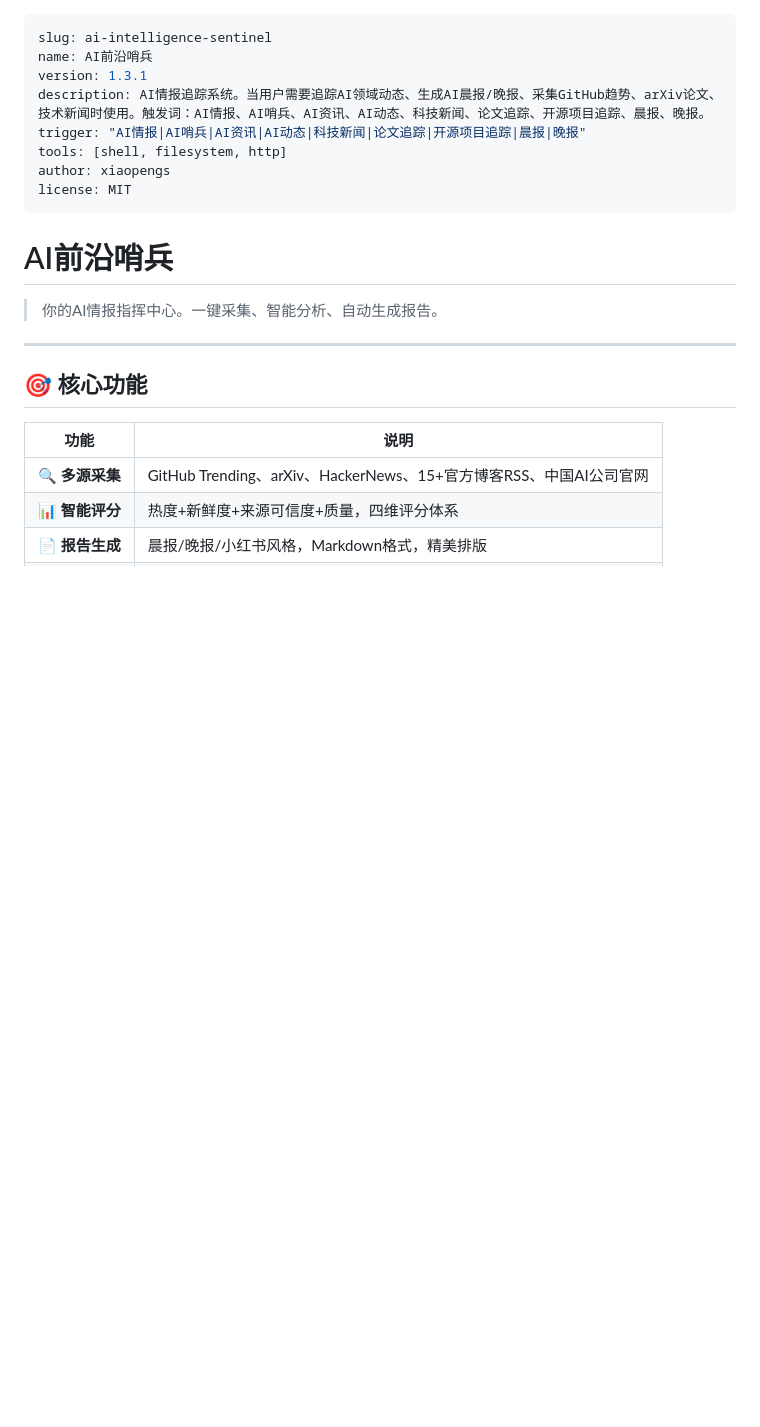
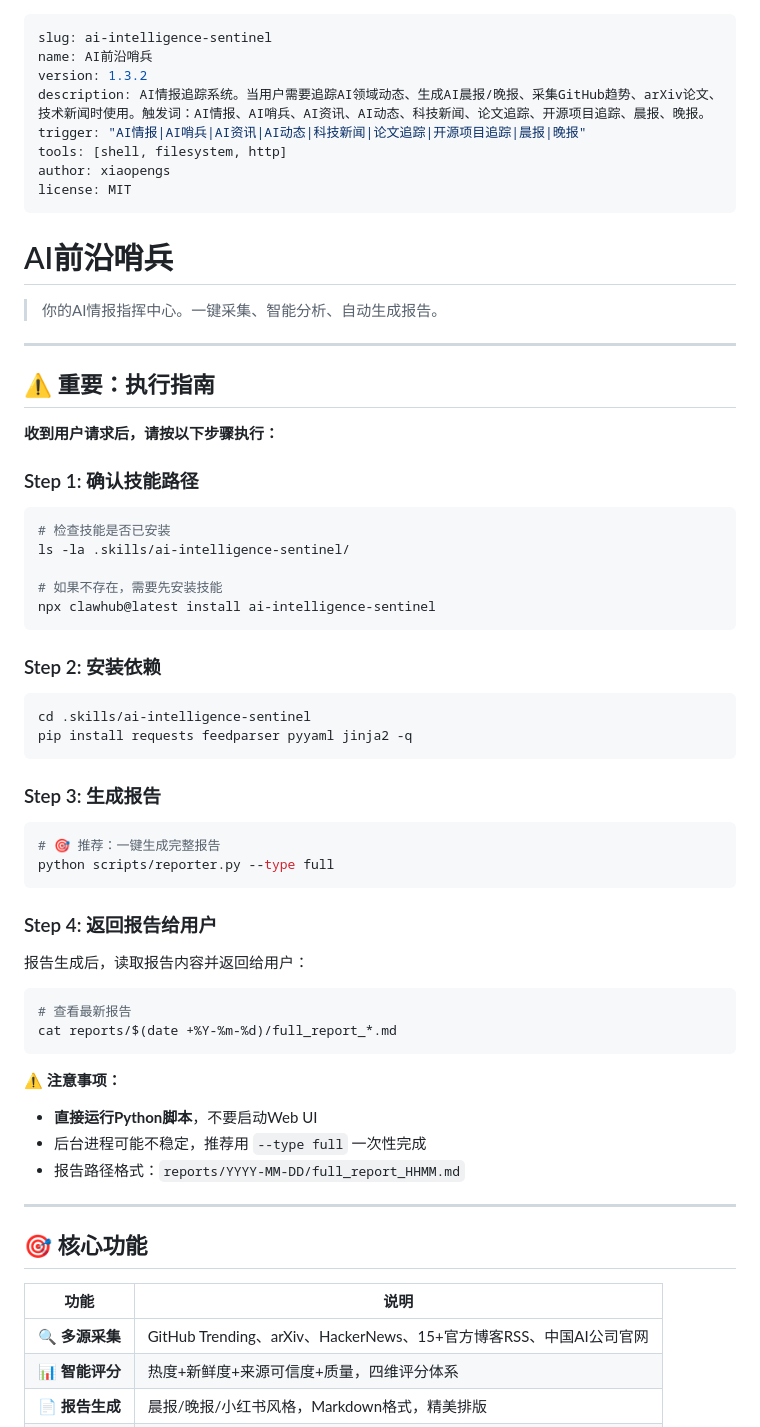
Before and after one commit to xiaopengs/ai-sentinel, a Markdown page: SKILL.md, the part around the change. Rendered like a GitHub page; blank space fills up the shorter version.

Commit message:
fix: 添加执行指南解决智能体使用困惑
- 明确Step 1-4执行流程
- 强调直接运行Python脚本，不要启动Web UI
- 添加依赖安装命令
- 说明报告路径格式
- 版本升级到1.3.2

````diff
--- a/SKILL.md
+++ b/SKILL.md
@@ -1,7 +1,7 @@
 ---
 slug: ai-intelligence-sentinel
 name: AI前沿哨兵
-version: 1.3.1
+version: 1.3.2
 description: AI情报追踪系统。当用户需要追踪AI领域动态、生成AI晨报/晚报、采集GitHub趋势、arXiv论文、技术新闻时使用。触发词：AI情报、AI哨兵、AI资讯、AI动态、科技新闻、论文追踪、开源项目追踪、晨报、晚报。
 trigger: "AI情报|AI哨兵|AI资讯|AI动态|科技新闻|论文追踪|开源项目追踪|晨报|晚报"
 tools: [shell, filesystem, http]
@@ -12,6 +12,49 @@ license: MIT
 # AI前沿哨兵
 
 > 你的AI情报指挥中心。一键采集、智能分析、自动生成报告。
+
+---
+
+## ⚠️ 重要：执行指南
+
+**收到用户请求后，请按以下步骤执行：**
+
+### Step 1: 确认技能路径
+
+```bash
+# 检查技能是否已安装
+ls -la .skills/ai-intelligence-sentinel/
+
+# 如果不存在，需要先安装技能
+npx clawhub@latest install ai-intelligence-sentinel
+```
+
+### Step 2: 安装依赖
+
+```bash
+cd .skills/ai-intelligence-sentinel
+pip install requests feedparser pyyaml jinja2 -q
+```
+
+### Step 3: 生成报告
+
+```bash
+# 🎯 推荐：一键生成完整报告
+python scripts/reporter.py --type full
+```
+
+### Step 4: 返回报告给用户
+
+报告生成后，读取报告内容并返回给用户：
+```bash
+# 查看最新报告
+cat reports/$(date +%Y-%m-%d)/full_report_*.md
+```
+
+**⚠️ 注意事项：**
+- **直接运行Python脚本**，不要启动Web UI
+- 后台进程可能不稳定，推荐用 `--type full` 一次性完成
+- 报告路径格式：`reports/YYYY-MM-DD/full_report_HHMM.md`
 
 ---
 
````
